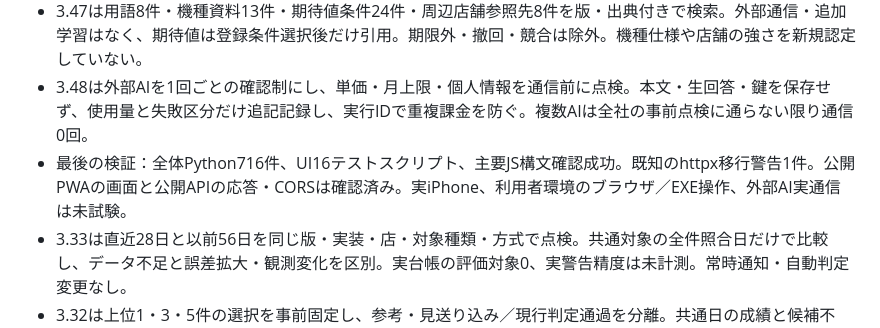
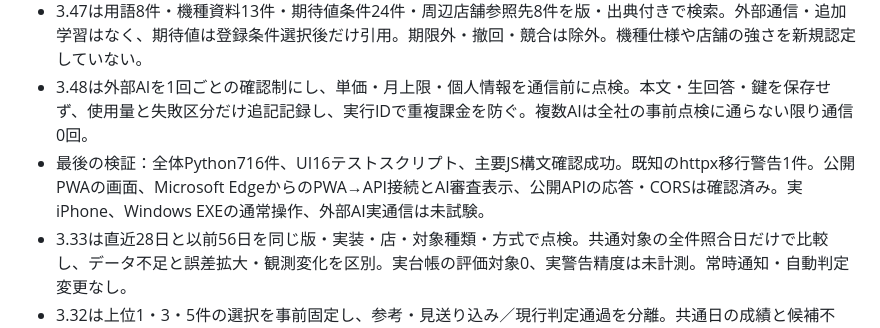
Before and after one commit to Yoshirou911/pachi-tool, a Markdown page: PROJECT_CONTEXT.md, the part around the change. Rendered like a GitHub page.

```diff
--- a/PROJECT_CONTEXT.md
+++ b/PROJECT_CONTEXT.md
@@ -23,7 +23,7 @@
 - 3.46は`api/ai_guard.py`で対象・期間・単位・資料内指示などを点検。棄権を一般統計で埋めず、通常回答・比較・評価へ共通適用。旧評価は保持。画像の保存と反映を分離し、古い結果を無効化、マップは別名の未確認下書きにする。
 - 3.47は用語8件・機種資料13件・期待値条件24件・周辺店舗参照先8件を版・出典付きで検索。外部通信・追加学習はなく、期待値は登録条件選択後だけ引用。期限外・撤回・競合は除外。機種仕様や店舗の強さを新規認定していない。
 - 3.48は外部AIを1回ごとの確認制にし、単価・月上限・個人情報を通信前に点検。本文・生回答・鍵を保存せず、使用量と失敗区分だけ追記記録し、実行IDで重複課金を防ぐ。複数AIは全社の事前点検に通らない限り通信0回。
-- 最後の検証：全体Python716件、UI16テストスクリプト、主要JS構文確認成功。既知のhttpx移行警告1件。公開PWAの画面と公開APIの応答・CORSは確認済み。実iPhone、利用者環境のブラウザ／EXE操作、外部AI実通信は未試験。
+- 最後の検証：全体Python716件、UI16テストスクリプト、主要JS構文確認成功。既知のhttpx移行警告1件。公開PWAの画面、Microsoft EdgeからのPWA→API接続とAI審査表示、公開APIの応答・CORSは確認済み。実iPhone、Windows EXEの通常操作、外部AI実通信は未試験。
 - 3.33は直近28日と以前56日を同じ版・実装・店・対象種類・方式で点検。共通対象の全件照合日だけで比較し、データ不足と誤差拡大・観測変化を区別。実台帳の評価対象0、実警告精度は未計測。常時通知・自動判定変更なし。
 - 3.32は上位1・3・5件の選択を事前固定し、参考・見送り込み／現行判定通過を分離。共通日の成績と候補不足・未照合を表示。実データの評価対象は0、最適な候補数は未計測・未採用。
 - 3.31は現行＋3基準方式の試験補正・予測幅を事前保存して検証。実データは旧条件1日分のみで比較対象0、改善率未計測。機種平均／台番号・版・実装を分離し、旧予測へ補正を後付けしない。
```
Also changed, not shown: RELEASE_3.49.md (+2 -3 lines), TODO.md (+1 -1 lines).
